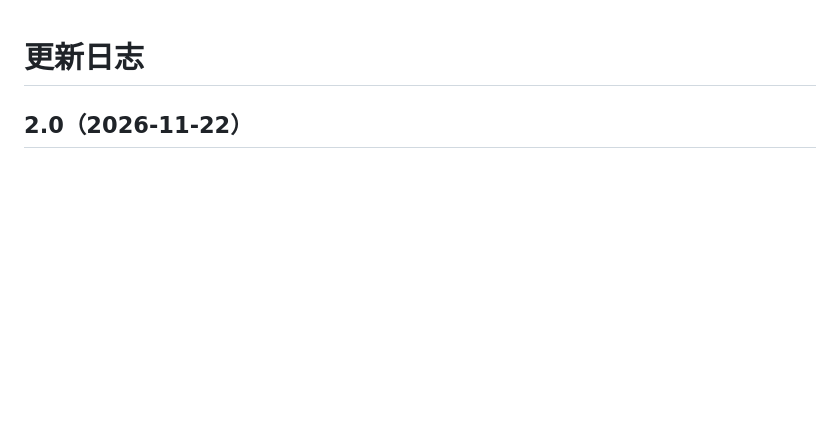
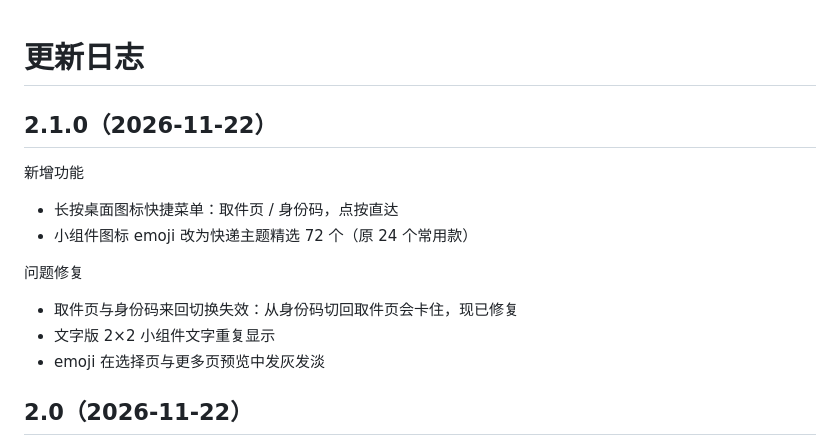
Before and after one commit to lomoho66/pdd-pickup, a Markdown page: CHANGELOG.md, the part around the change. Rendered like a GitHub page; blank space fills up the shorter version.

```diff
--- a/CHANGELOG.md
+++ b/CHANGELOG.md
@@ -1,4 +1,17 @@
 # 更新日志
+
+## 2.1.0（2026-11-22）
+
+新增功能
+
+- 长按桌面图标快捷菜单：取件页 / 身份码，点按直达
+- 小组件图标 emoji 改为快递主题精选 72 个（原 24 个常用款）
+
+问题修复
+
+- 取件页与身份码来回切换失效：从身份码切回取件页会卡住，现已修复
+- 文字版 2×2 小组件文字重复显示
+- emoji 在选择页与更多页预览中发灰发淡
 
 ## 2.0（2026-11-22）
 
```
Also changed, not shown: README.md (+20 -4 lines), docs/images/update-2.1.0.png (added), 11 other files.
